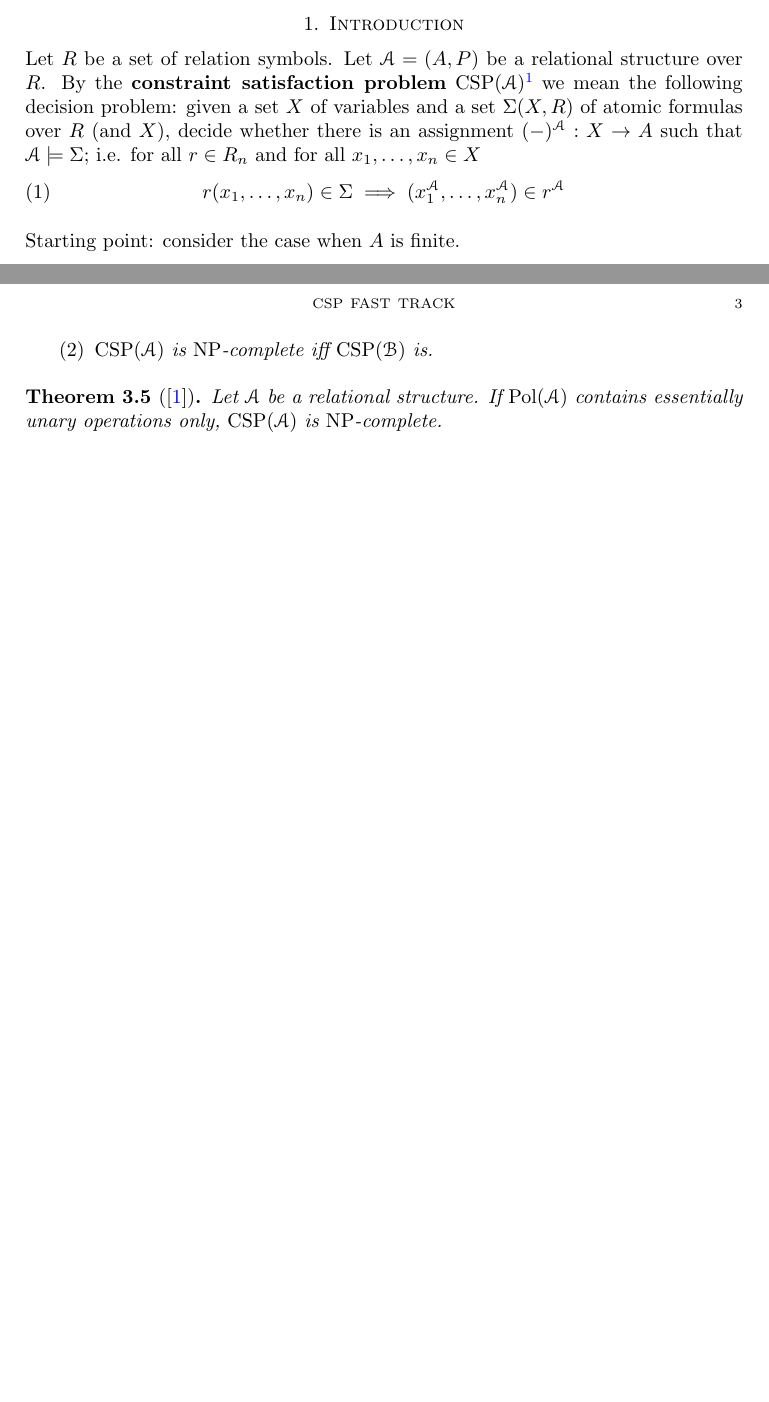
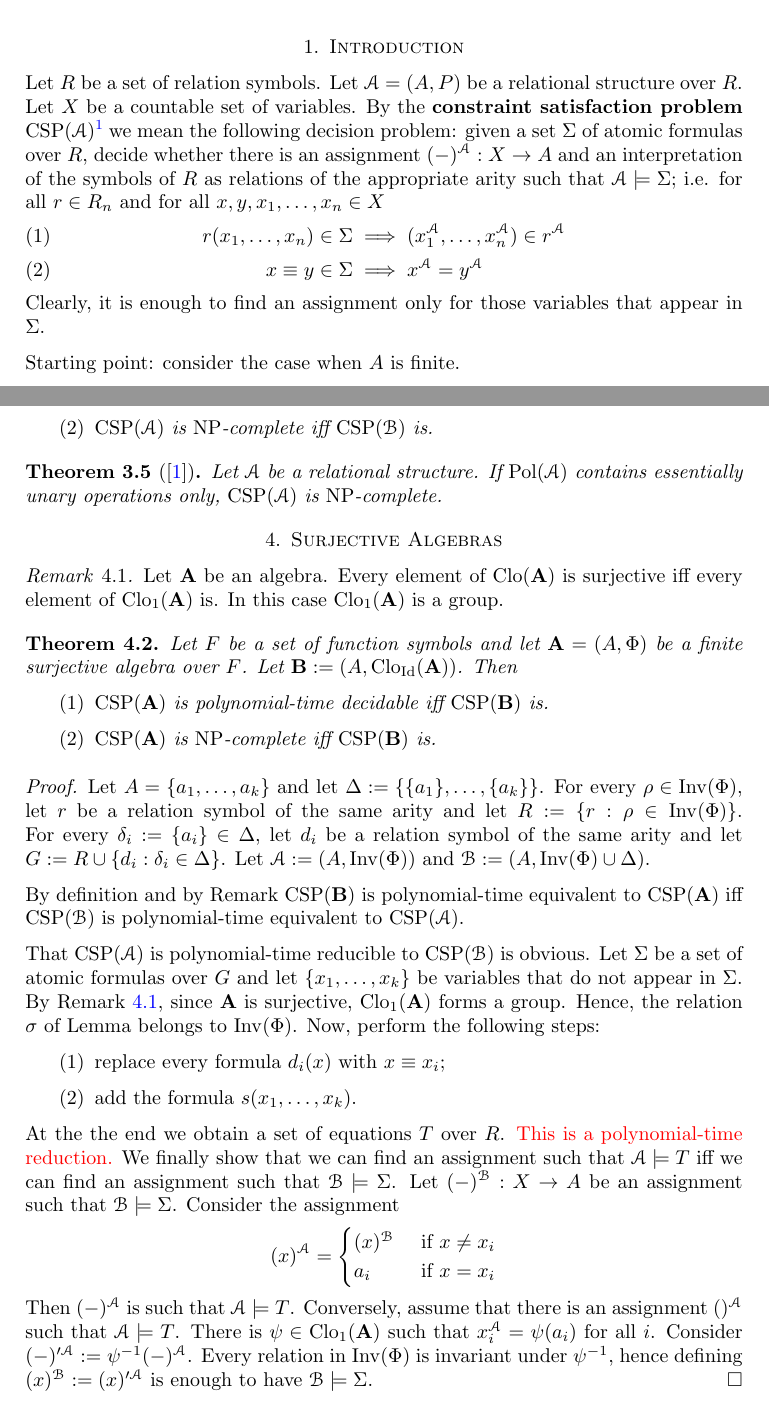
Before and after one commit to arturodefaveri/csp, a LaTeX paper (csp.tex): two parts of pages 1 and 3 of 3 before the commit and two parts of pages 1 and 3 of 4 after it, joined at a grey line, cut so that both start at the same text, the shorter picture padded with empty space. Compiled offline with pdfLaTeX.

Commit message:
edit 27/11

```diff
--- a/csp.tex
+++ b/csp.tex
@@ -32,6 +32,7 @@
 \DeclareMathOperator{\Inv}{Inv}
 \DeclareMathOperator{\Pol}{Pol}
 \DeclareMathOperator{\NP}{NP}
+\DeclareMathOperator{\Id}{Id}
 
 \begin{document}
 \title{CSP Fast Track}
@@ -47,15 +48,18 @@
 \section{Introduction}
 Let $R$ be a set of relation symbols.
 Let $\EuScript{A}=(A, P)$ be a relational structure over $R$.
+Let $X$ be a countable set of variables.
 By the \textbf{constraint satisfaction problem} $\CSP(\EuScript{A})$\footnote{More often denoted by $\CSP(P)$.} we mean the following decision problem:
-given a set $X$ of variables and a set $\Sigma(X,R)$ of atomic formulas  over $R$ (and $X$), decide whether there is
+given a set $\Sigma$ of atomic formulas over $R$, decide whether there is
 %find (or state that it is impossible to find)
-an assignment $(-)^{\EuScript{A}} : X \to A$ such that
+an assignment $(-)^{\EuScript{A}} : X \to A$ and an interpretation of the symbols of $R$ as relations of the appropriate arity such that
 $\EuScript{A} \models \Sigma$;
-i.e. for all $r \in R_n$ and for all $x_1, \ldots, x_n \in X$
-\begin{equation}
-    r(x_1, \ldots, x_n) \in \Sigma \implies  (x_1^{{\EuScript{A}}}, \ldots, x_n^{{\EuScript{A}}}) \in r^{\EuScript{A}}
-\end{equation}
+i.e. for all $r \in R_n$ and for all $x,y,x_1, \ldots, x_n \in X$
+\begin{align}
+    r(x_1, \ldots, x_n) \in \Sigma & \implies  (x_1^{{\EuScript{A}}}, \ldots, x_n^{{\EuScript{A}}}) \in r^{\EuScript{A}} \\
+    x \equiv y \in \Sigma & \implies x^{{\EuScript{A}}} = y^{{\EuScript{A}}}
+\end{align}
+Clearly, it is enough to find an assignment only for those variables that appear in $\Sigma$.
 
 Starting point: consider the case when $A$ is finite.
 
@@ -163,6 +168,61 @@ Goal: prove
     If $\Pol(\EuScript{A})$ contains essentially unary operations only, $\CSP(\EuScript{A})$ is $\NP$-complete.
 \end{theorem}
 
+\section{Surjective Algebras}
+\begin{remark}
+    \label{surj_group}
+    Let $\mathbf{A}$ be an algebra.
+    Every element of $\Clo(\mathbf{A})$ is surjective iff every element of $\Clo_1(\mathbf{A})$ is.
+    In this case $\Clo_1(\mathbf{A})$ is a group.
+\end{remark}
+
+\begin{theorem}
+    Let $F$ be a set of function symbols and
+    let $\mathbf{A}=(A, \Phi)$  be a finite surjective algebra over $F$.
+    Let $\mathbf{B}:=(A, \Clo_{\Id}(\mathbf{A}))$.
+    Then
+    \begin{enumerate}
+        \item $\CSP(\mathbf{A})$ is polynomial-time decidable iff $\CSP(\mathbf{B})$ is.
+        \item $\CSP(\mathbf{A})$ is $\NP$-complete iff $\CSP(\mathbf{B})$ is.
+    \end{enumerate}
+\begin{proof}
+    Let $A=\{a_1, \ldots, a_k\}$ and let $\Delta:=\{\{a_1\}, \ldots, \{a_k\}\}$.
+    For every $\rho \in \Inv(\Phi)$, let $r$ be a relation symbol of the same arity and let $R:=\{r: \rho \in \Inv(\Phi)\}$.
+    For every $\delta_i:=\{a_i\} \in \Delta$, let $d_i$ be a relation symbol of the same arity and let $G:= R \cup \{d_i: \delta_i \in \Delta\}$.
+    Let $\EuScript{A}:=(A, \Inv(\Phi))$ and $\EuScript{B}:=(A, \Inv(\Phi) \cup \Delta )$.
+
+    By definition and by Remark $\CSP(\mathbf{B})$ is polynomial-time equivalent to $\CSP(\mathbf{A})$ iff
+    $\CSP(\EuScript{B})$ is polynomial-time equivalent to $\CSP(\EuScript{A})$.
+
+    That $\CSP(\EuScript{A})$ is polynomial-time reducible to $\CSP(\EuScript{B})$ is obvious.
+    Let $\Sigma$ be a set of atomic formulas over $G$ and let $\{x_1, \ldots, x_k\}$ be variables that do not appear in $\Sigma$.
+    By Remark \ref{surj_group}, since $\mathbf{A}$ is surjective, $\Clo_1(\mathbf{A})$ forms a group.
+    Hence, the relation $\sigma$ of Lemma belongs to $\Inv(\Phi)$.
+    Now, perform the following steps:
+        \begin{enumerate}
+            \item replace every formula $d_i(x)$ with $x \equiv x_i$;
+            \item add the formula $s(x_1, \ldots, x_k)$.
+        \end{enumerate}
+    At the the end we obtain a set of equations $T$ over $R$.
+    \textcolor{red}{This is a polynomial-time reduction.}
+    We finally show that we can find an assignment such that $\EuScript{A} \models T$ iff we can find an assignment such that $\EuScript{B} \models \Sigma$.
+    Let $(-)^{\EuScript{B}}: X \to A$ be an assignment such that $\EuScript{B} \models \Sigma$.
+    Consider the assignment
+    \begin{equation*}
+        (x)^{\EuScript{A}} =
+        \begin{cases}
+            (x)^{\EuScript{B}} & \text{ if } x \neq x_i \\
+            a_i & \text{ if } x = x_i
+        \end{cases}
+    \end{equation*}
+    Then $(-)^\EuScript{A}$ is such that $\EuScript{A} \models T$.
+    Conversely, assume that there is an assignment $()^{\EuScript{A}}$ such that $\EuScript{A} \models T$.
+    There is $\psi \in \Clo_1(\mathbf{A})$ such that $x_i^{\EuScript{A}} = \psi(a_i)$ for all $i$.
+    Consider $(-)'^{\EuScript{A}}:=\psi^{-1}(-)^{\EuScript{A}}$.
+    Every relation in $\Inv(\Phi)$ is invariant under $\psi^{-1}$, hence defining $(x)^{\EuScript{B}}:=(x)'^{\EuScript{A}}$ is enough to have $\EuScript{B} \models \Sigma$.
+\end{proof}
+\end{theorem}
+
 
 \begin{thebibliography}{9}
 
```
Also changed, not shown: csp.pdf, csp.tex (9 more changed lines).
